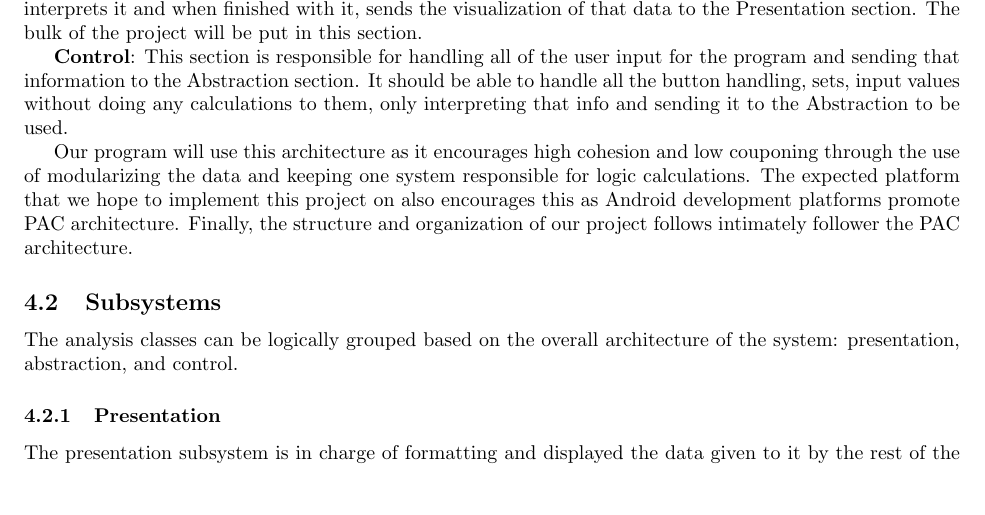
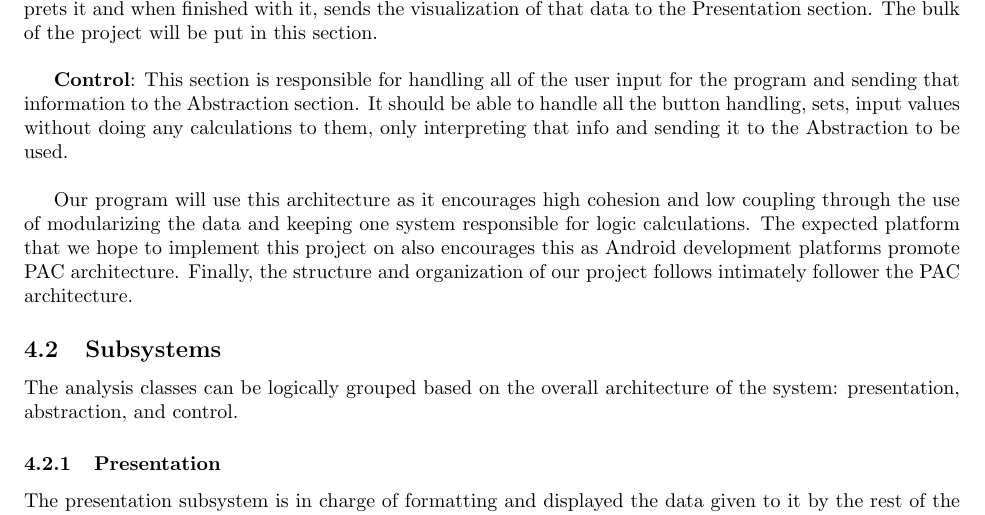
Before and after one commit to curiouskunal/FredPlusPlus, a LaTeX document (Deliverable2/Deliverable2_Template.tex): part of page 2 of 4, cut so that both start at the same text, the shorter picture padded with empty space. Compiled offline with pdfLaTeX.

Commit message:
Deliverable 2 - Fixed layout in section 4.1, and some typo's fixed

```diff
--- a/Deliverable2/Deliverable2_Template.tex
+++ b/Deliverable2/Deliverable2_Template.tex
@@ -115,9 +121,20 @@ This section should provide an overview of the overall architectural design of y
 
-\textbf{Abstraction}: This section is responsible for all the input and output handling through the use of logic, triggers and data keeping. This section gets it’s inputs/ stimuli from the Controller section and then interprets it and when finished with it, sends the visualization of that data to the Presentation section. The bulk of the project will be put in this section.
+\textbf{Abstraction}: This section is responsible for all the input and output
+handling through the use of logic, triggers and data keeping. This section gets it’s
+inputs/ stimuli from the Controller section and then interprets it and when finished
+with it, sends the visualization of that data to the Presentation section. The bulk
+of the project will be put in this section. \\
 
-\textbf{Control}: This section is responsible for handling all of the user input for the program and sending that information to the Abstraction section. It should be able to handle all the button handling, sets, input values without doing any calculations to them, only interpreting that info and sending it to the Abstraction to be used.
+\textbf{Control}: This section is responsible for handling all of the user input
+for the program and sending that information to the Abstraction section. It should
+be able to handle all the button handling, sets, input values without doing any
+calculations to them, only interpreting that info and sending it to the Abstraction to be used. \\
 
-	Our program will use this architecture as it encourages high cohesion and low couponing through the use of modularizing the data and keeping one system responsible for logic calculations. The expected platform that we hope to implement this project on also encourages this as Android development platforms promote PAC architecture. Finally, the structure and organization of our project follows intimately follower the PAC architecture.
+Our program will use this architecture as it encourages high cohesion and low coupling
+through the use of modularizing the data and keeping one system responsible for logic calculations.
+The expected platform that we hope to implement this project on also encourages this as
+Android development platforms promote PAC architecture. Finally, the structure and
+organization of our project follows intimately follower the PAC architecture.
 
 % End SubSection
 
```
Also changed, not shown: Deliverable2/Deliverable2_Template.tex (12 more changed lines).
